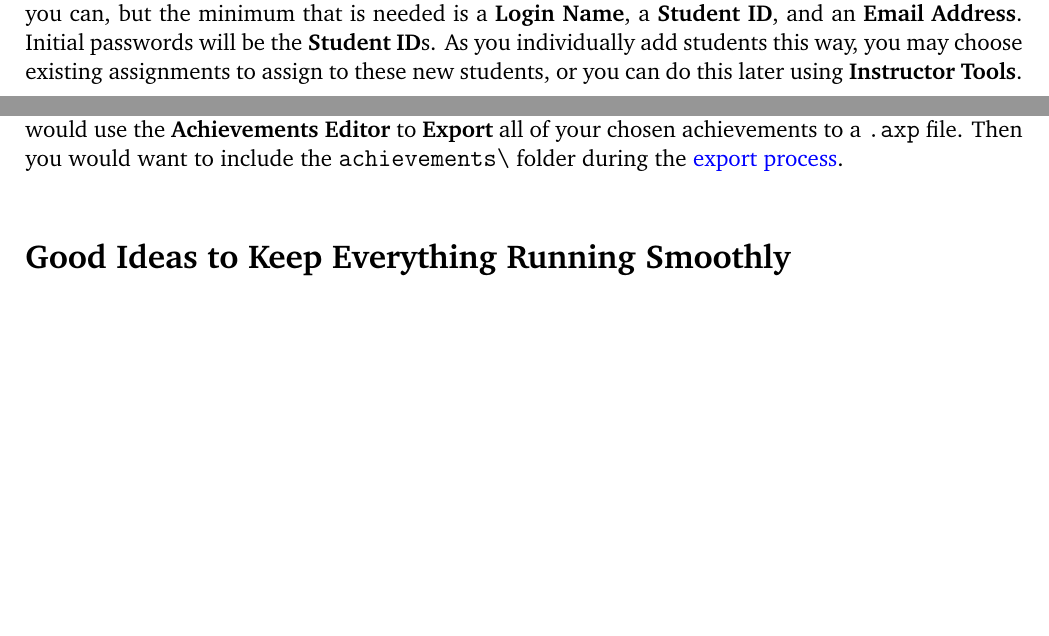
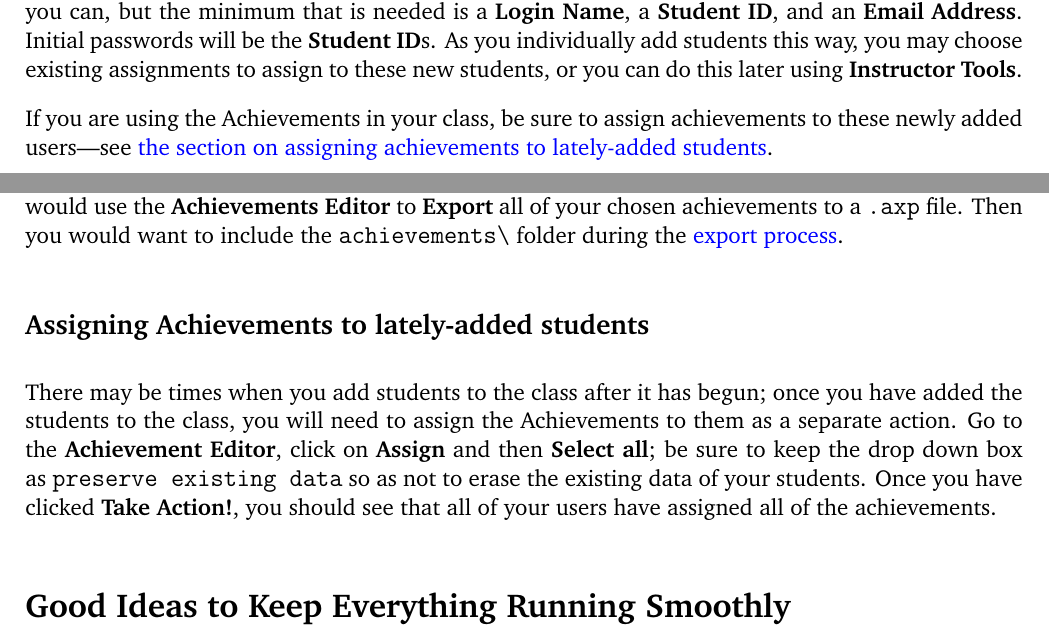
Before and after one commit to Alex-Jordan/WeBWorKUserGuide, a LaTeX document (WeBWorKUserGuide.tex): two parts of pages 6 and 19 of 21, joined at a grey line, cut so that both start at the same text, the shorter picture padded with empty space. Compiled offline with pdfLaTeX.

Commit message:
added details about assigning achievements to lately-added students

```diff
--- a/WeBWorKUserGuide.tex
+++ b/WeBWorKUserGuide.tex
@@ -110,6 +112,8 @@ $1$\texttt{st}) extension. If you have trouble doing that in your operating syst
 
 \subsection{Adding Students One (or a Small Number) at a Time}
 In the \menu{Classlist Editor} there is a tab for adding students by hand.  Fill in as much information as you can, but the minimum that is needed is a \menu{Login Name}, a \menu{Student ID}, and an \menu{Email Address}. Initial passwords will be the \menu{Student ID}s.  As you individually add students this way, you may choose existing assignments to assign to these new students, or you can do this later using \menu{Instructor Tools}.
+
+If you are using the Achievements in your class, be sure to assign achievements to these newly added users---see \hyperref[achievementslateaddstudents]{the section on assigning achievements to lately-added students}.
 
 \subsection{The Orientation Assignment}
 There is an Orientation assignment for your students to take.\footnote{If you are not using \WW\ as a homework platform, there is probably no need for this.} This orientation tries to address common issues that students have when using \WW. Once you have your students enrolled, import the Orientation assignment by following the instructions in the \hyperref[orientation]{Orientation section}. Or if you are progressing through this document linearly, you can wait until you get there. \emph{Be sure to actually assign the Orientation to all students.} Simply importing the Orientation is not enough.
@@ -356,7 +360,8 @@ Of course a third option is to just disable these challenge badges. And there is
 
 If you have made edits like this to the challenge achievements, you would want to consider the implications for exporting these changes to a new course in a subsequent term. Specifically, you would use the \menu{Achievements Editor} to \menu{Export} all of your chosen achievements to a \texttt{.axp} file. Then you would want to include the \texttt{achievements\textbackslash} folder during the \hyperref[exp]{export process}.
 
-
+\subsection{Assigning Achievements to lately-added students}\label{achievementslateaddstudents}
+There may be times when you add students to the class after it has begun; once you have added the students to the class, you will need to assign the Achievements to them as a separate action. Go to the \menu{Achievement Editor}, click on \menu{Assign} and then \menu{Select all}; be sure to keep the drop down box as \texttt{preserve existing data} so as not to erase the existing data of your students. Once you have clicked \menu{Take Action!}, you should see that all of your users have assigned all of the achievements.
 
 
 \section{Good Ideas to Keep Everything Running Smoothly}\label{goodideas}
```
Also changed, not shown: WeBWorKUserGuide.pdf, WeBWorKUserGuide.tex (4 more changed lines), 6 other files.
